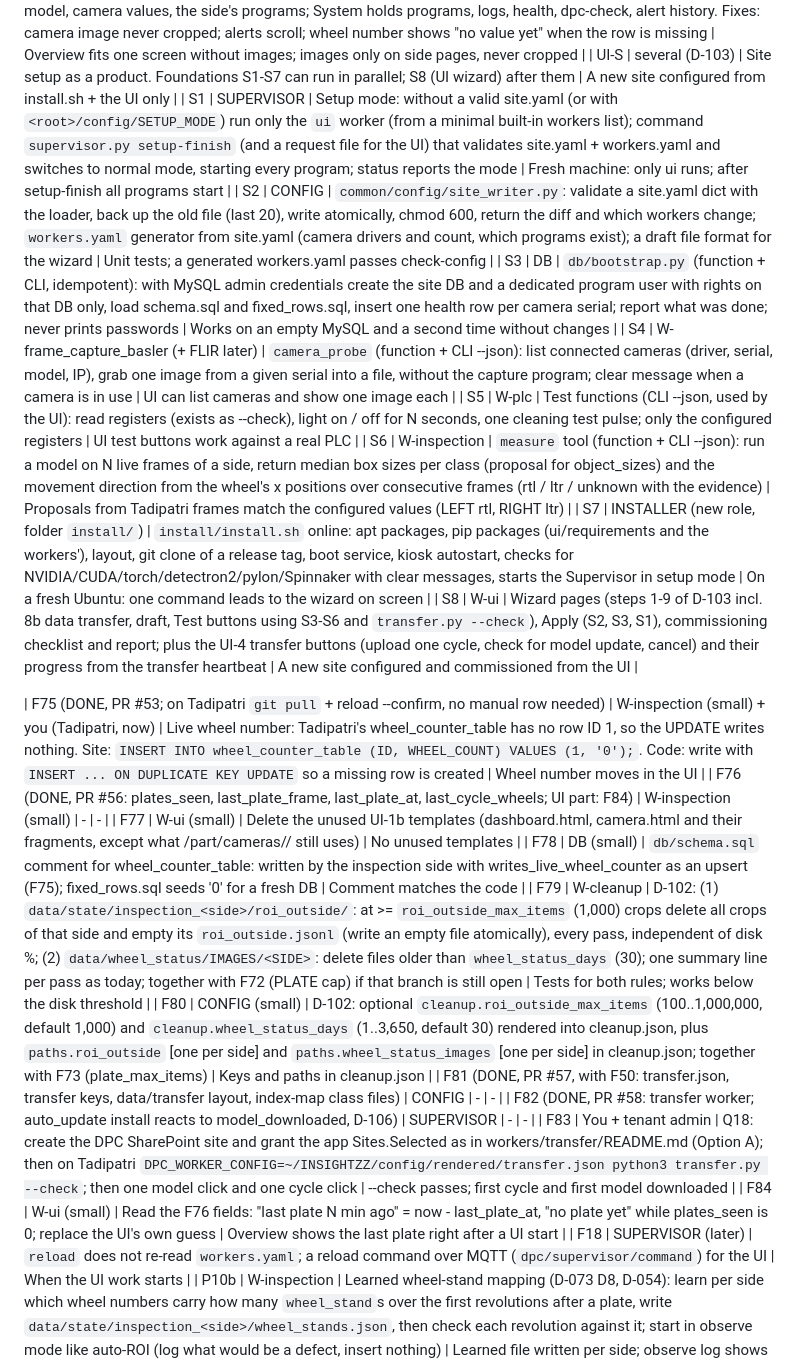
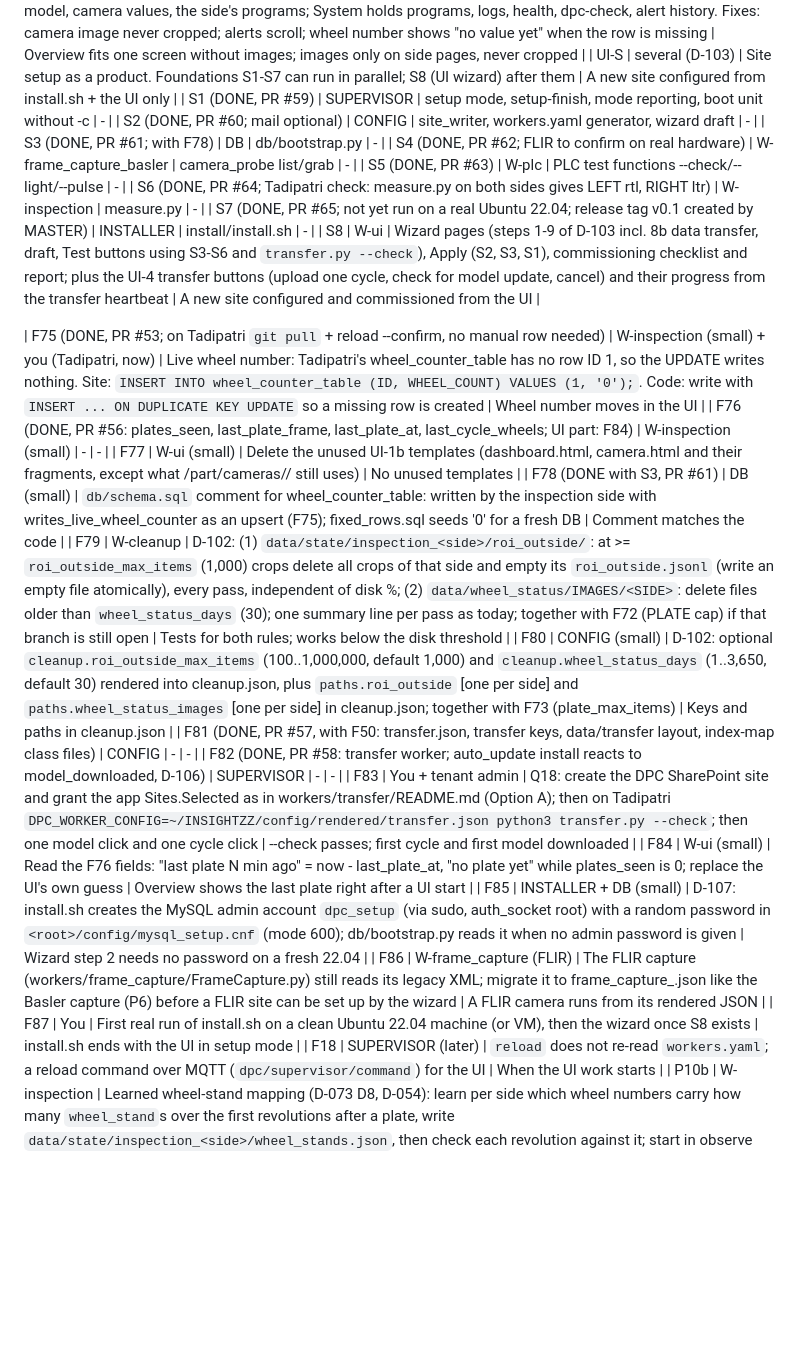
Before and after one commit to purushottamkumar2004/DPC, a Markdown page: docs/STATUS.md, the part around the change. GitHub-like rendering; blank space fills up the shorter version.

Commit message:
docs: S1-S7 setup foundations recorded (D-107 incl. size rule p10, mail optional, Ubuntu 22.04, dpc_setup MySQL admin; CONTRACTS 2 setup mode + wizard interfaces; STATUS S1-S7 done, F85, F86, F87)

```diff
--- a/docs/STATUS.md
+++ b/docs/STATUS.md
@@ -137,25 +137,28 @@ Owned by MASTER; update after each handoff. Last updated: 2026-10-22 (full clean
 | F74 | MASTER + W-inspection | Why does inspection write so many PLATE images (600,000 on Tadipatri)? Check when it copies a frame to PLATE (plate / plate_area detections) | Cause known; decision whether to copy less |
 | UI-1c (DONE, PR #54, 96 UI tests) | W-ui | D-101: sidebar of 6 (Overview, LEFT, RIGHT, Defects, System, Setup greyed); Overview per docs/ui/overview_reference.html (data only, no images, no defects, function chips per side, services list, scrollable alerts, device strip); LEFT/RIGHT pages hold image, Detections, functions, auto-ROI, model, camera values, the side's programs; System holds programs, logs, health, dpc-check, alert history. Fixes: camera image never cropped; alerts scroll; wheel number shows "no value yet" when the row is missing | Overview fits one screen without images; images only on side pages, never cropped |
 | UI-S | several (D-103) | Site setup as a product. Foundations S1-S7 can run in parallel; S8 (UI wizard) after them | A new site configured from install.sh + the UI only |
-| S1 | SUPERVISOR | Setup mode: without a valid site.yaml (or with `<root>/config/SETUP_MODE`) run only the `ui` worker (from a minimal built-in workers list); command `supervisor.py setup-finish` (and a request file for the UI) that validates site.yaml + workers.yaml and switches to normal mode, starting every program; status reports the mode | Fresh machine: only ui runs; after setup-finish all programs start |
-| S2 | CONFIG | `common/config/site_writer.py`: validate a site.yaml dict with the loader, back up the old file (last 20), write atomically, chmod 600, return the diff and which workers change; `workers.yaml` generator from site.yaml (camera drivers and count, which programs exist); a draft file format for the wizard | Unit tests; a generated workers.yaml passes check-config |
-| S3 | DB | `db/bootstrap.py` (function + CLI, idempotent): with MySQL admin credentials create the site DB and a dedicated program user with rights on that DB only, load schema.sql and fixed_rows.sql, insert one health row per camera serial; report what was done; never prints passwords | Works on an empty MySQL and a second time without changes |
-| S4 | W-frame_capture_basler (+ FLIR later) | `camera_probe` (function + CLI --json): list connected cameras (driver, serial, model, IP), grab one image from a given serial into a file, without the capture program; clear message when a camera is in use | UI can list cameras and show one image each |
-| S5 | W-plc | Test functions (CLI --json, used by the UI): read registers (exists as --check), light on / off for N seconds, one cleaning test pulse; only the configured registers | UI test buttons work against a real PLC |
-| S6 | W-inspection | `measure` tool (function + CLI --json): run a model on N live frames of a side, return median box sizes per class (proposal for object_sizes) and the movement direction from the wheel's x positions over consecutive frames (rtl / ltr / unknown with the evidence) | Proposals from Tadipatri frames match the configured values (LEFT rtl, RIGHT ltr) |
-| S7 | INSTALLER (new role, folder `install/`) | `install/install.sh` online: apt packages, pip packages (ui/requirements and the workers'), layout, git clone of a release tag, boot service, kiosk autostart, checks for NVIDIA/CUDA/torch/detectron2/pylon/Spinnaker with clear messages, starts the Supervisor in setup mode | On a fresh Ubuntu: one command leads to the wizard on screen |
+| S1 (DONE, PR #59) | SUPERVISOR | setup mode, setup-finish, mode reporting, boot unit without -c | - |
+| S2 (DONE, PR #60; mail optional) | CONFIG | site_writer, workers.yaml generator, wizard draft | - |
+| S3 (DONE, PR #61; with F78) | DB | db/bootstrap.py | - |
+| S4 (DONE, PR #62; FLIR to confirm on real hardware) | W-frame_capture_basler | camera_probe list/grab | - |
+| S5 (DONE, PR #63) | W-plc | PLC test functions --check/--light/--pulse | - |
+| S6 (DONE, PR #64; Tadipatri check: measure.py on both sides gives LEFT rtl, RIGHT ltr) | W-inspection | measure.py | - |
+| S7 (DONE, PR #65; not yet run on a real Ubuntu 22.04; release tag v0.1 created by MASTER) | INSTALLER | install/install.sh | - |
 | S8 | W-ui | Wizard pages (steps 1-9 of D-103 incl. 8b data transfer, draft, Test buttons using S3-S6 and `transfer.py --check`), Apply (S2, S3, S1), commissioning checklist and report; plus the UI-4 transfer buttons (upload one cycle, check for model update, cancel) and their progress from the transfer heartbeat | A new site configured and commissioned from the UI |
 
 | F75 (DONE, PR #53; on Tadipatri `git pull` + reload --confirm, no manual row needed) | W-inspection (small) + you (Tadipatri, now) | Live wheel number: Tadipatri's wheel_counter_table has no row ID 1, so the UPDATE writes nothing. Site: `INSERT INTO wheel_counter_table (ID, WHEEL_COUNT) VALUES (1, '0');`. Code: write with `INSERT ... ON DUPLICATE KEY UPDATE` so a missing row is created | Wheel number moves in the UI |
 | F76 (DONE, PR #56: plates_seen, last_plate_frame, last_plate_at, last_cycle_wheels; UI part: F84) | W-inspection (small) | - | - |
 | F77 | W-ui (small) | Delete the unused UI-1b templates (dashboard.html, camera.html and their fragments, except what /part/cameras/<SIDE>/ still uses) | No unused templates |
-| F78 | DB (small) | `db/schema.sql` comment for wheel_counter_table: written by the inspection side with writes_live_wheel_counter as an upsert (F75); fixed_rows.sql seeds '0' for a fresh DB | Comment matches the code |
+| F78 (DONE with S3, PR #61) | DB (small) | `db/schema.sql` comment for wheel_counter_table: written by the inspection side with writes_live_wheel_counter as an upsert (F75); fixed_rows.sql seeds '0' for a fresh DB | Comment matches the code |
 | F79 | W-cleanup | D-102: (1) `data/state/inspection_<side>/roi_outside/`: at >= `roi_outside_max_items` (1,000) crops delete all crops of that side and empty its `roi_outside.jsonl` (write an empty file atomically), every pass, independent of disk %; (2) `data/wheel_status/IMAGES/<SIDE>`: delete files older than `wheel_status_days` (30); one summary line per pass as today; together with F72 (PLATE cap) if that branch is still open | Tests for both rules; works below the disk threshold |
 | F80 | CONFIG (small) | D-102: optional `cleanup.roi_outside_max_items` (100..1,000,000, default 1,000) and `cleanup.wheel_status_days` (1..3,650, default 30) rendered into cleanup.json, plus `paths.roi_outside` [one per side] and `paths.wheel_status_images` [one per side] in cleanup.json; together with F73 (plate_max_items) | Keys and paths in cleanup.json |
 | F81 (DONE, PR #57, with F50: transfer.json, transfer keys, data/transfer layout, index-map class files) | CONFIG | - | - |
 | F82 (DONE, PR #58: transfer worker; auto_update install reacts to model_downloaded, D-106) | SUPERVISOR | - | - |
 | F83 | You + tenant admin | Q18: create the DPC SharePoint site and grant the app Sites.Selected as in workers/transfer/README.md (Option A); then on Tadipatri `DPC_WORKER_CONFIG=~/INSIGHTZZ/config/rendered/transfer.json python3 transfer.py --check`; then one model click and one cycle click | --check passes; first cycle and first model downloaded |
 | F84 | W-ui (small) | Read the F76 fields: "last plate N min ago" = now - last_plate_at, "no plate yet" while plates_seen is 0; replace the UI's own guess | Overview shows the last plate right after a UI start |
+| F85 | INSTALLER + DB (small) | D-107: install.sh creates the MySQL admin account `dpc_setup` (via sudo, auth_socket root) with a random password in `<root>/config/mysql_setup.cnf` (mode 600); db/bootstrap.py reads it when no admin password is given | Wizard step 2 needs no password on a fresh 22.04 |
+| F86 | W-frame_capture (FLIR) | The FLIR capture (workers/frame_capture/FrameCapture.py) still reads its legacy XML; migrate it to frame_capture_<camn>.json like the Basler capture (P6) before a FLIR site can be set up by the wizard | A FLIR camera runs from its rendered JSON |
+| F87 | You | First real run of install.sh on a clean Ubuntu 22.04 machine (or VM), then the wizard once S8 exists | install.sh ends with the UI in setup mode |
 | F18 | SUPERVISOR (later) | `reload` does not re-read `workers.yaml`; a reload command over MQTT (`dpc/supervisor/command`) for the UI | When the UI work starts |
 | P10b | W-inspection | Learned wheel-stand mapping (D-073 D8, D-054): learn per side which wheel numbers carry how many `wheel_stand`s over the first revolutions after a plate, write `data/state/inspection_<side>/wheel_stands.json`, then check each revolution against it; start in observe mode like auto-ROI (log what would be a defect, insert nothing) | Learned file written per side; observe log shows mismatches; nothing inserted |
 | Later | various | Mail and PLC services migrated (PLC service D-024, light/dust/sunlight cases A8-A10), FLIR capture on JSON, UI monitoring, installer + wizard | - |
```
Also changed, not shown: docs/CONTRACTS.md (+2 -0 lines), docs/DECISIONS.md (+3 -0 lines).
